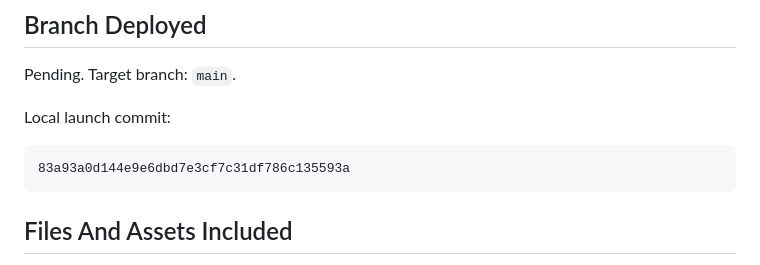
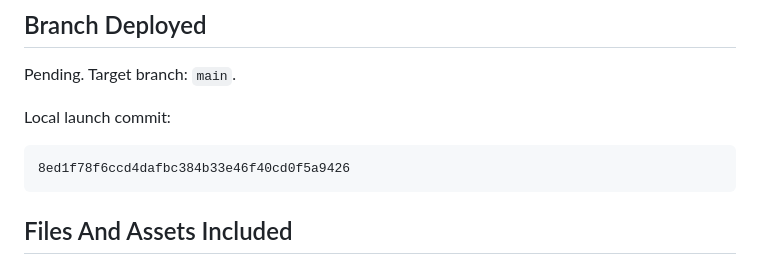
Before and after one commit to MCCreations2026/ash-iq-site, a Markdown page: docs/GITHUB_PAGES_LAUNCH_REPORT.md, the part around the change. GitHub-like rendering.

Commit message:
Document GitHub Pages launch status

````diff
--- a/docs/GITHUB_PAGES_LAUNCH_REPORT.md
+++ b/docs/GITHUB_PAGES_LAUNCH_REPORT.md
@@ -46,7 +46,7 @@ Pending. Target branch: `main`.
 Local launch commit:
 
 ```text
-83a93a0d144e9e6dbd7e3cf7c31df786c135593a
+8ed1f78f6ccd4dafbc384b33e46f40cd0f5a9426
 ```
 
 ## Files And Assets Included
````
Also changed, not shown: README.md (+1 -1 lines), docs/CODEX_BUILD_REPORT.md (+1 -1 lines).
